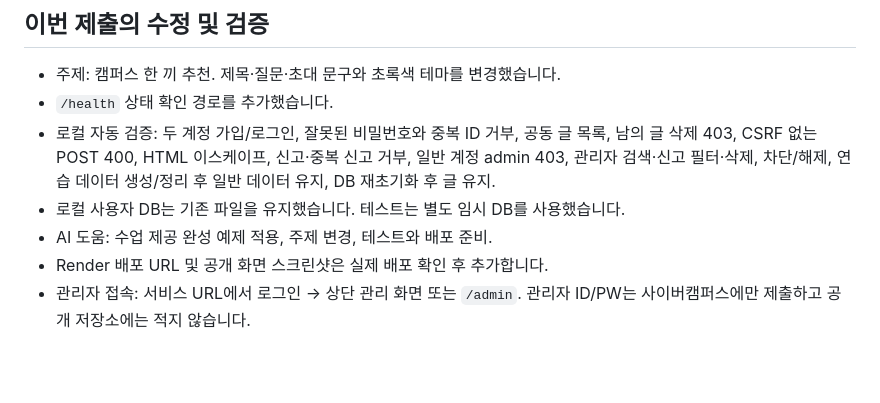
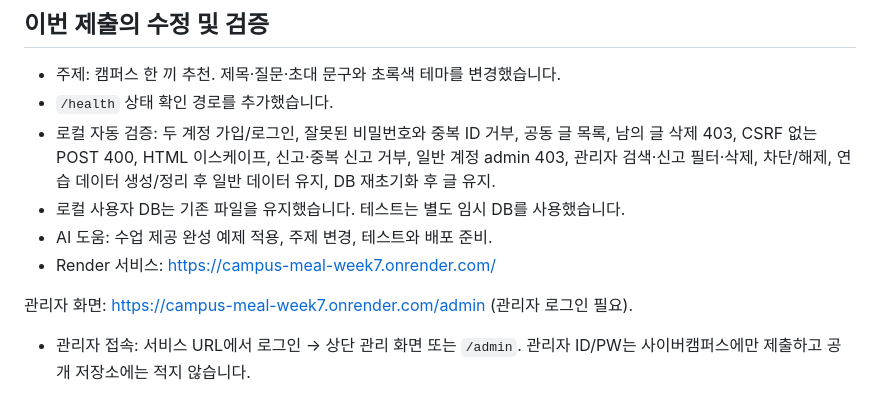
Before and after one commit to liangwanqi1016-dot/liangwanqi.github, a Markdown page: week7/README.md, the part around one of its changes. GitHub-like rendering; blank space fills up the shorter version.

Commit message:
Document live Render deployment and week 7 admin verification screenshots

```diff
--- a/week7/README.md
+++ b/week7/README.md
@@ -52,5 +52,7 @@ Render의 Environment에 `SECRET_KEY`(64자리 무작위 값), `WEEK7_ADMIN_USER
 - 로컬 자동 검증: 두 계정 가입/로그인, 잘못된 비밀번호와 중복 ID 거부, 공동 글 목록, 남의 글 삭제 403, CSRF 없는 POST 400, HTML 이스케이프, 신고·중복 신고 거부, 일반 계정 admin 403, 관리자 검색·신고 필터·삭제, 차단/해제, 연습 데이터 생성/정리 후 일반 데이터 유지, DB 재초기화 후 글 유지.
 - 로컬 사용자 DB는 기존 파일을 유지했습니다. 테스트는 별도 임시 DB를 사용했습니다.
 - AI 도움: 수업 제공 완성 예제 적용, 주제 변경, 테스트와 배포 준비.
-- Render 배포 URL 및 공개 화면 스크린샷은 실제 배포 확인 후 추가합니다.
+- Render 서비스: https://campus-meal-week7.onrender.com/
+
+관리자 화면: https://campus-meal-week7.onrender.com/admin (관리자 로그인 필요).
 - 관리자 접속: 서비스 URL에서 로그인 → 상단 관리 화면 또는 `/admin`. 관리자 ID/PW는 사이버캠퍼스에만 제출하고 공개 저장소에는 적지 않습니다.
```
Also changed, not shown: other parts of week7/README.md (+14 -0 lines), README.md (+11 -12 lines), week7/screenshots/week7-admin-clean.png (added), week7/screenshots/week7-admin.png (added), week7/screenshots/week7-live.png (added).
